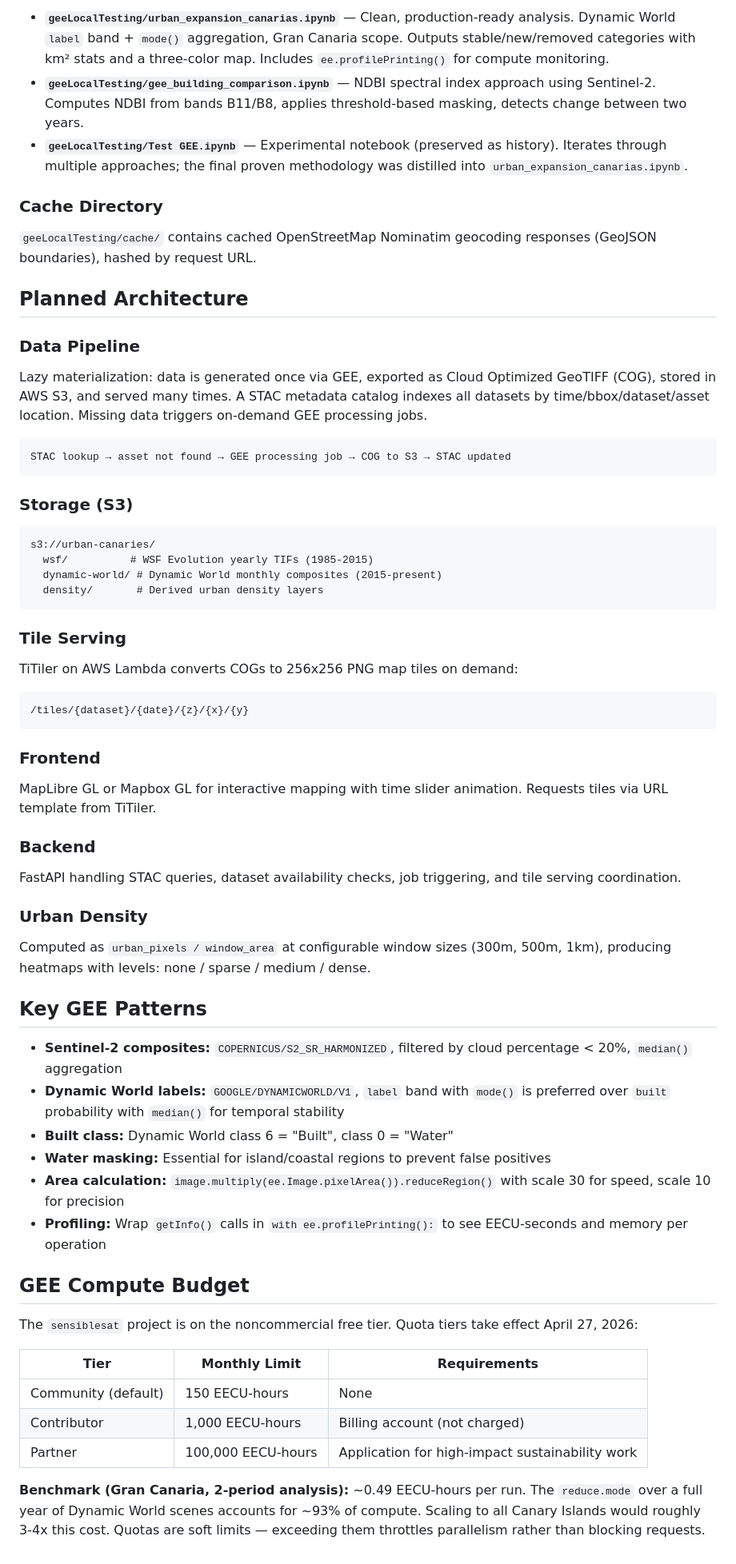
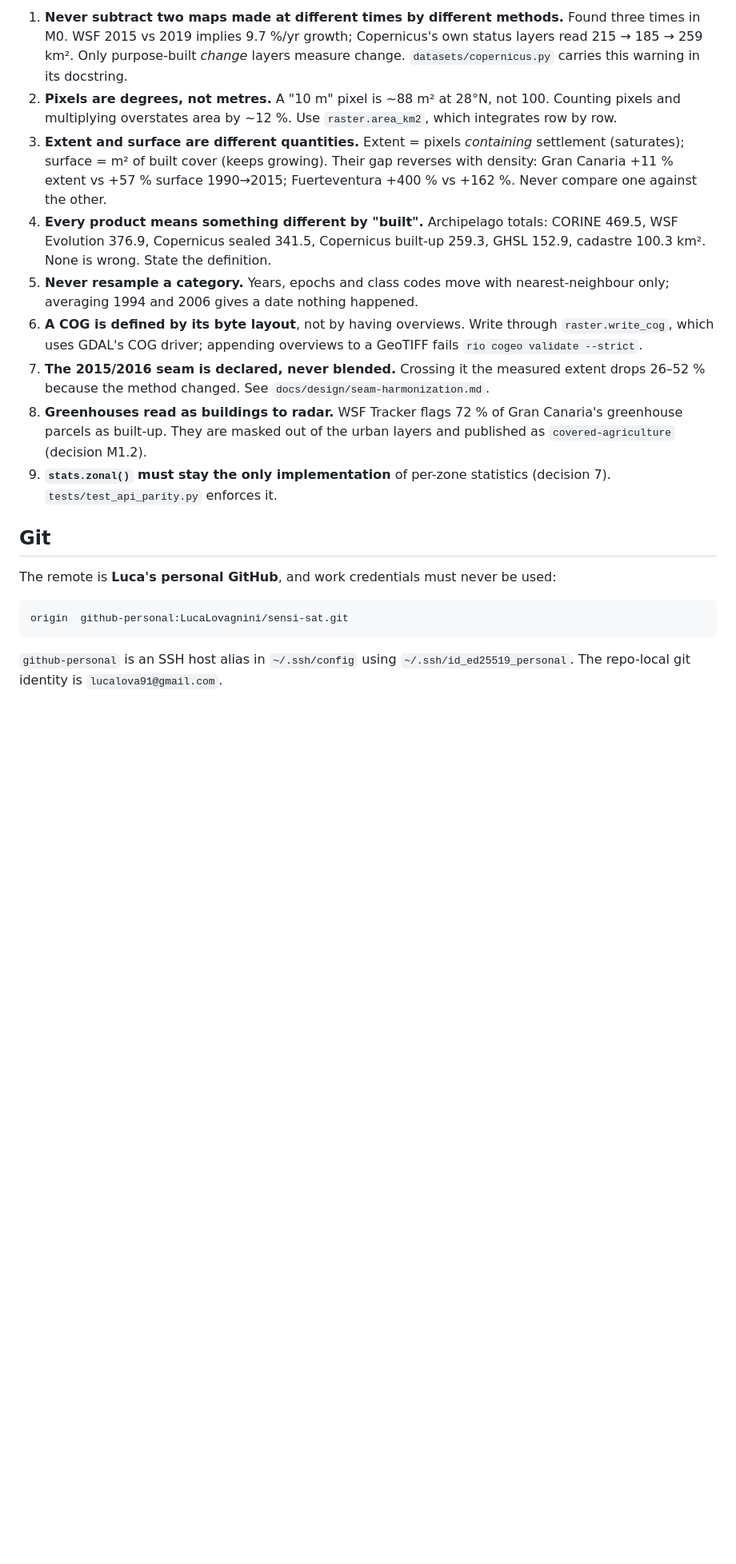
Before and after one commit to LucaLovagnini/sensi-sat, a Markdown page: CLAUDE.md, the part around one of its changes. Shown at 80% size. Drawn GitHub-style; blank space fills up the shorter version.

````diff
--- a/CLAUDE.md
+++ b/CLAUDE.md
@@ -31,67 +70,39 @@ Open notebooks in JupyterLab and run cells top-to-bottom. GEE must be initialize
 
-- **`geeLocalTesting/urban_expansion_canarias.ipynb`** — Clean, production-ready analysis. Dynamic World `label` band + `mode()` aggregation, Gran Canaria scope. Outputs stable/new/removed categories with km² stats and a three-color map. Includes `ee.profilePrinting()` for compute monitoring.
-- **`geeLocalTesting/gee_building_comparison.ipynb`** — NDBI spectral index approach using Sentinel-2. Computes NDBI from bands B11/B8, applies threshold-based masking, detects change between two years.
-- **`geeLocalTesting/Test GEE.ipynb`** — Experimental notebook (preserved as history). Iterates through multiple approaches; the final proven methodology was distilled into `urban_expansion_canarias.ipynb`.
+1. **Never subtract two maps made at different times by different methods.** Found
+   three times in M0. WSF 2015 vs 2019 implies 9.7 %/yr growth; Copernicus's own
+   status layers read 215 → 185 → 259 km². Only purpose-built *change* layers
+   measure change. `datasets/copernicus.py` carries this warning in its docstring.
+2. **Pixels are degrees, not metres.** A "10 m" pixel is ~88 m² at 28°N, not 100.
+   Counting pixels and multiplying overstates area by ~12 %. Use
+   `raster.area_km2`, which integrates row by row.
+3. **Extent and surface are different quantities.** Extent = pixels *containing*
+   settlement (saturates); surface = m² of built cover (keeps growing). Their gap
+   reverses with density: Gran Canaria +11 % extent vs +57 % surface 1990→2015;
+   Fuerteventura +400 % vs +162 %. Never compare one against the other.
+4. **Every product means something different by "built".** Archipelago totals:
+   CORINE 469.5, WSF Evolution 376.9, Copernicus sealed 341.5, Copernicus built-up
+   259.3, GHSL 152.9, cadastre 100.3 km². None is wrong. State the definition.
+5. **Never resample a category.** Years, epochs and class codes move with
+   nearest-neighbour only; averaging 1994 and 2006 gives a date nothing happened.
+6. **A COG is defined by its byte layout**, not by having overviews. Write through
+   `raster.write_cog`, which uses GDAL's COG driver; appending overviews to a
+   GeoTIFF fails `rio cogeo validate --strict`.
+7. **The 2015/2016 seam is declared, never blended.** Crossing it the measured
+   extent drops 26–52 % because the method changed. See
+   `docs/design/seam-harmonization.md`.
+8. **Greenhouses read as buildings to radar.** WSF Tracker flags 72 % of Gran
+   Canaria's greenhouse parcels as built-up. They are masked out of the urban
+   layers and published as `covered-agriculture` (decision M1.2).
+9. **`stats.zonal()` must stay the only implementation** of per-zone statistics
+   (decision 7). `tests/test_api_parity.py` enforces it.
 
-### Cache Directory
+## Git
 
-`geeLocalTesting/cache/` contains cached OpenStreetMap Nominatim geocoding responses (GeoJSON boundaries), hashed by request URL.
-
-## Planned Architecture
-
-### Data Pipeline
-
-Lazy materialization: data is generated once via GEE, exported as Cloud Optimized GeoTIFF (COG), stored in AWS S3, and served many times. A STAC metadata catalog indexes all datasets by time/bbox/dataset/asset location. Missing data triggers on-demand GEE processing jobs.
+The remote is **Luca's personal GitHub**, and work credentials must never be used:
 
 ```
-STAC lookup → asset not found → GEE processing job → COG to S3 → STAC updated
+origin  github-personal:LucaLovagnini/sensi-sat.git
 ```
 
-### Storage (S3)
-
-```
-s3://urban-canaries/
-  wsf/          # WSF Evolution yearly TIFs (1985-2015)
-  dynamic-world/ # Dynamic World monthly composites (2015-present)
-  density/       # Derived urban density layers
-```
-
-### Tile Serving
-
-TiTiler on AWS Lambda converts COGs to 256x256 PNG map tiles on demand:
-```
-/tiles/{dataset}/{date}/{z}/{x}/{y}
-```
-
-### Frontend
-
-MapLibre GL or Mapbox GL for interactive mapping with time slider animation. Requests tiles via URL template from TiTiler.
-
-### Backend
-
-FastAPI handling STAC queries, dataset availability checks, job triggering, and tile serving coordination.
-
-### Urban Density
-
-Computed as `urban_pixels / window_area` at configurable window sizes (300m, 500m, 1km), producing heatmaps with levels: none / sparse / medium / dense.
-
-## Key GEE Patterns
-
-- **Sentinel-2 composites:** `COPERNICUS/S2_SR_HARMONIZED`, filtered by cloud percentage < 20%, `median()` aggregation
-- **Dynamic World labels:** `GOOGLE/DYNAMICWORLD/V1`, `label` band with `mode()` is preferred over `built` probability with `median()` for temporal stability
-- **Built class:** Dynamic World class 6 = "Built", class 0 = "Water"
-- **Water masking:** Essential for island/coastal regions to prevent false positives
-- **Area calculation:** `image.multiply(ee.Image.pixelArea()).reduceRegion()` with scale 30 for speed, scale 10 for precision
-- **Profiling:** Wrap `getInfo()` calls in `with ee.profilePrinting():` to see EECU-seconds and memory per operation
-
-## GEE Compute Budget
-
-The `sensiblesat` project is on the noncommercial free tier. Quota tiers take effect April 27, 2026:
-
-| Tier | Monthly Limit | Requirements |
-|------|--------------|--------------|
-| Community (default) | 150 EECU-hours | None |
-| Contributor | 1,000 EECU-hours | Billing account (not charged) |
-| Partner | 100,000 EECU-hours | Application for high-impact sustainability work |
-
-**Benchmark (Gran Canaria, 2-period analysis):** ~0.49 EECU-hours per run. The `reduce.mode` over a full year of Dynamic World scenes accounts for ~93% of compute. Scaling to all Canary Islands would roughly 3-4x this cost. Quotas are soft limits — exceeding them throttles parallelism rather than blocking requests.
+`github-personal` is an SSH host alias in `~/.ssh/config` using
+`~/.ssh/id_ed25519_personal`. The repo-local git identity is `lucalova91@gmail.com`.
````
Also changed, not shown: other parts of CLAUDE.md (+53 -14 lines), README.md (added, +67 -0 lines), docs/pipeline.md (added, +255 -0 lines).
